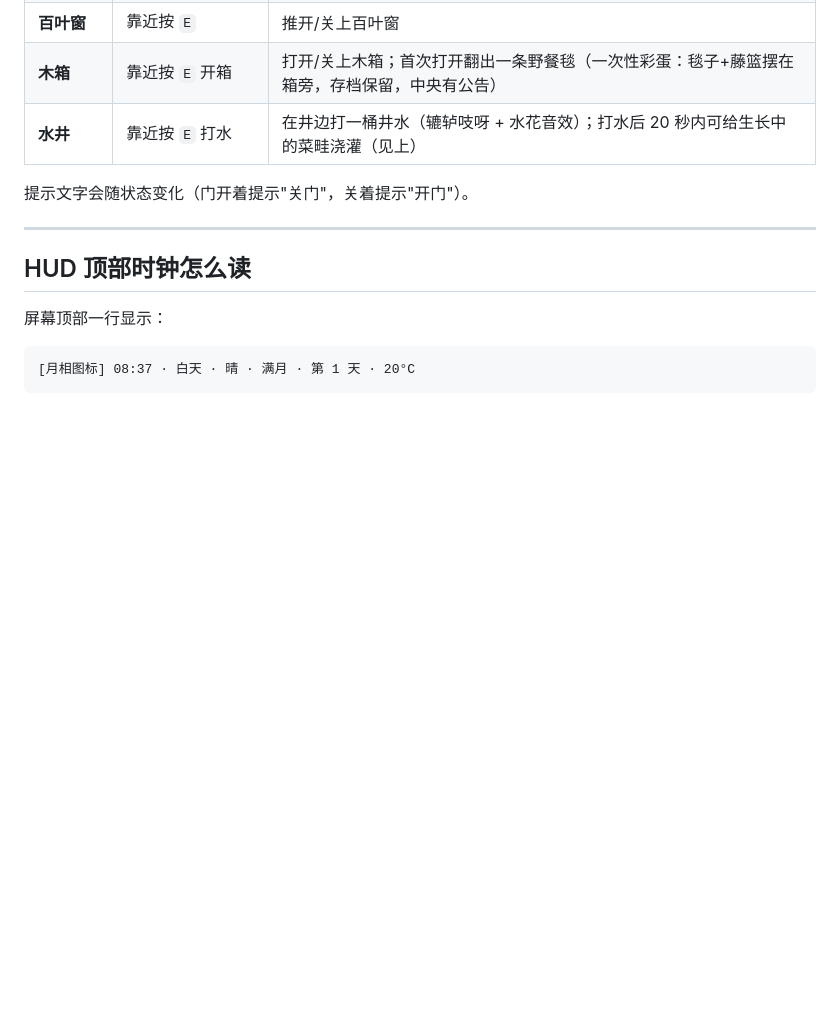
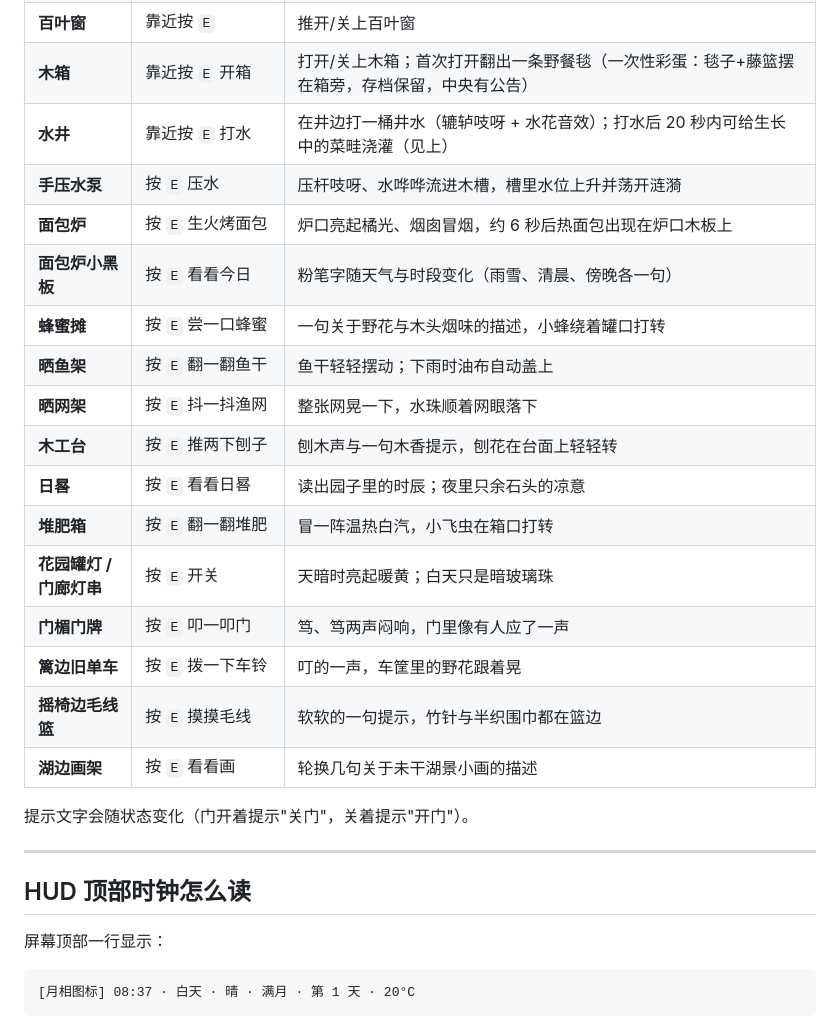
Before and after one commit to yukeyao20-star/Peace, a Markdown page: docs/PLAYING.md, the part around the change. Drawn GitHub-style; blank space fills up the shorter version.

Commit message:
docs: 补充 101–200 轮新增的 E 键互动

```diff
--- a/docs/PLAYING.md
+++ b/docs/PLAYING.md
@@ -78,6 +78,20 @@
 | **百叶窗** | 靠近按 `E` | 推开/关上百叶窗 |
 | **木箱** | 靠近按 `E` 开箱 | 打开/关上木箱；首次打开翻出一条野餐毯（一次性彩蛋：毯子+藤篮摆在箱旁，存档保留，中央有公告） |
 | **水井** | 靠近按 `E` 打水 | 在井边打一桶井水（辘轳吱呀 + 水花音效）；打水后 20 秒内可给生长中的菜畦浇灌（见上） |
+| **手压水泵** | 按 `E` 压水 | 压杆吱呀、水哗哗流进木槽，槽里水位上升并荡开涟漪 |
+| **面包炉** | 按 `E` 生火烤面包 | 炉口亮起橘光、烟囱冒烟，约 6 秒后热面包出现在炉口木板上 |
+| **面包炉小黑板** | 按 `E` 看看今日 | 粉笔字随天气与时段变化（雨雪、清晨、傍晚各一句） |
+| **蜂蜜摊** | 按 `E` 尝一口蜂蜜 | 一句关于野花与木头烟味的描述，小蜂绕着罐口打转 |
+| **晒鱼架** | 按 `E` 翻一翻鱼干 | 鱼干轻轻摆动；下雨时油布自动盖上 |
+| **晒网架** | 按 `E` 抖一抖渔网 | 整张网晃一下，水珠顺着网眼落下 |
+| **木工台** | 按 `E` 推两下刨子 | 刨木声与一句木香提示，刨花在台面上轻轻转 |
+| **日晷** | 按 `E` 看看日晷 | 读出园子里的时辰；夜里只余石头的凉意 |
+| **堆肥箱** | 按 `E` 翻一翻堆肥 | 冒一阵温热白汽，小飞虫在箱口打转 |
+| **花园罐灯 / 门廊灯串** | 按 `E` 开关 | 天暗时亮起暖黄；白天只是暗玻璃珠 |
+| **门楣门牌** | 按 `E` 叩一叩门 | 笃、笃两声闷响，门里像有人应了一声 |
+| **篱边旧单车** | 按 `E` 拨一下车铃 | 叮的一声，车筐里的野花跟着晃 |
+| **摇椅边毛线篮** | 按 `E` 摸摸毛线 | 软软的一句提示，竹针与半织围巾都在篮边 |
+| **湖边画架** | 按 `E` 看看画 | 轮换几句关于未干湖景小画的描述 |
 
 提示文字会随状态变化（门开着提示"关门"，关着提示"开门"）。
 
```
